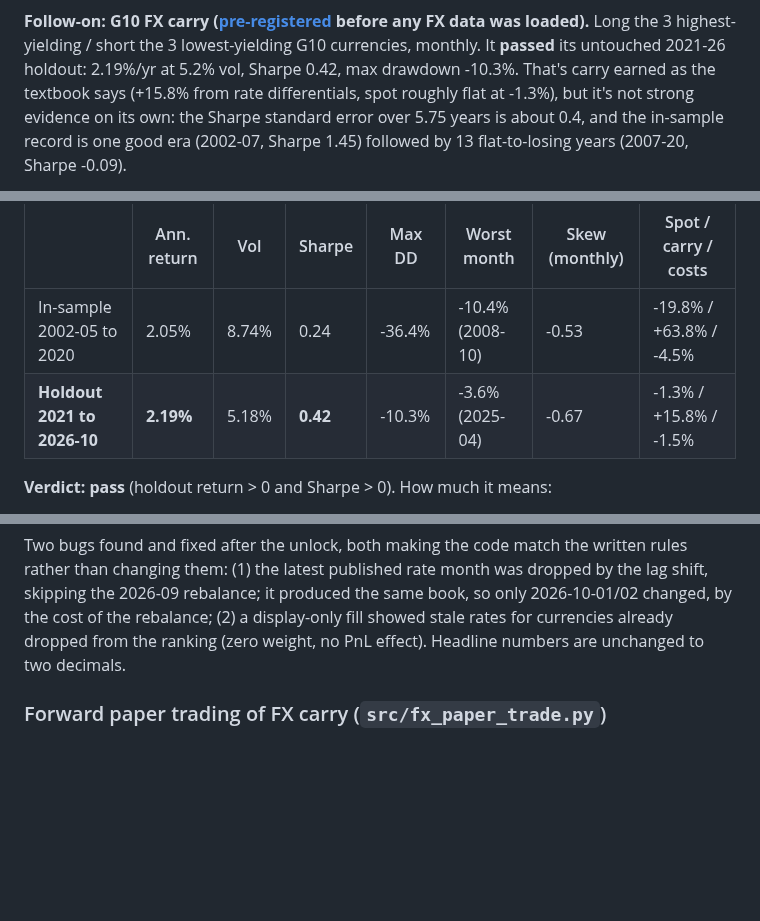
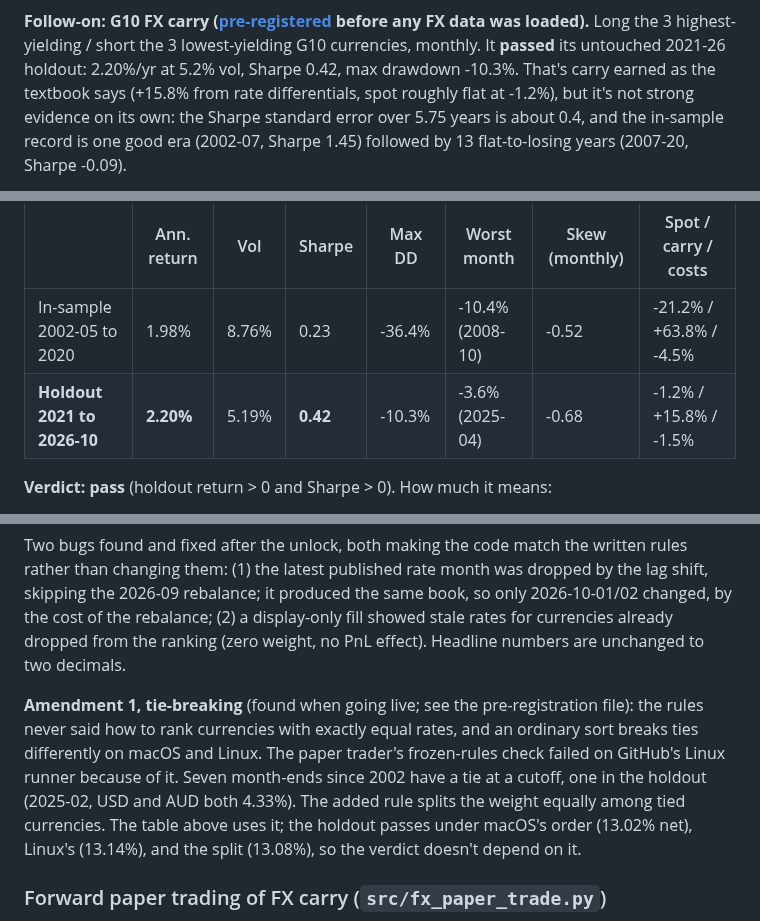
Before and after one commit to PFFK/rates-curve-strategy, a Markdown page: README.md, 3 parts joined by grey strips. Rendered like a GitHub page; blank space fills up the shorter version.

```diff
--- a/README.md
+++ b/README.md
@@ -59,9 +59,9 @@ is the summary.
 **Follow-on: G10 FX carry ([pre-registered](docs/fx_carry_preregistration.md)
 before any FX data was loaded).** Long the 3 highest-yielding / short the
 3 lowest-yielding G10 currencies, monthly. It **passed** its untouched
-2021-26 holdout: 2.19%/yr at 5.2% vol, Sharpe 0.42, max drawdown -10.3%.
+2021-26 holdout: 2.20%/yr at 5.2% vol, Sharpe 0.42, max drawdown -10.3%.
 That's carry earned as the textbook says (+15.8% from rate differentials,
-spot roughly flat at -1.3%), but it's not strong evidence on its own:
+spot roughly flat at -1.2%), but it's not strong evidence on its own:
 the Sharpe standard error over 5.75 years is about 0.4, and the
 in-sample record is one good era (2002-07, Sharpe 1.45) followed by 13
 flat-to-losing years (2007-20, Sharpe -0.09).
@@ -593,8 +593,8 @@ for forward rolls. No overlays.
 
 | | Ann. return | Vol | Sharpe | Max DD | Worst month | Skew (monthly) | Spot / carry / costs |
 |---|---|---|---|---|---|---|---|
-| In-sample 2002-05 to 2020 | 2.05% | 8.74% | 0.24 | -36.4% | -10.4% (2008-10) | -0.53 | -19.8% / +63.8% / -4.5% |
-| **Holdout 2021 to 2026-10** | **2.19%** | 5.18% | **0.42** | -10.3% | -3.6% (2025-04) | -0.67 | -1.3% / +15.8% / -1.5% |
+| In-sample 2002-05 to 2020 | 1.98% | 8.76% | 0.23 | -36.4% | -10.4% (2008-10) | -0.52 | -21.2% / +63.8% / -4.5% |
+| **Holdout 2021 to 2026-10** | **2.20%** | 5.19% | **0.42** | -10.3% | -3.6% (2025-04) | -0.68 | -1.2% / +15.8% / -1.5% |
 
 **Verdict: pass** (holdout return > 0 and Sharpe > 0). How much it means:
 - The mechanism behaves as the theory says: the return is the rate
@@ -619,6 +619,16 @@ produced the same book, so only 2026-10-01/02 changed, by the cost of
 the rebalance; (2) a display-only fill showed stale rates for currencies
 already dropped from the ranking (zero weight, no PnL effect). Headline
 numbers are unchanged to two decimals.
+
+**Amendment 1, tie-breaking** (found when going live; see the
+pre-registration file): the rules never said how to rank currencies with
+exactly equal rates, and an ordinary sort breaks ties differently on macOS
+and Linux. The paper trader's frozen-rules check failed on GitHub's Linux
+runner because of it. Seven month-ends since 2002 have a tie at a cutoff,
+one in the holdout (2025-02, USD and AUD both 4.33%). The added rule splits
+the weight equally among tied currencies. The table above uses it; the
+holdout passes under macOS's order (13.02% net), Linux's (13.14%), and
+the split (13.08%), so the verdict doesn't depend on it.
 
 ### Forward paper trading of FX carry (`src/fx_paper_trade.py`)
 Live since **2026-10-10** (UTC), in the same nightly GitHub Actions job as
```
Also changed, not shown: docs/fx_carry_preregistration.md (+23 -0 lines), outputs/fx_carry.png, 3 other files.
